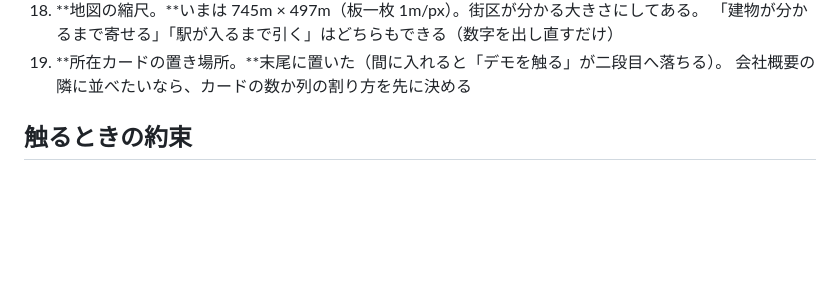
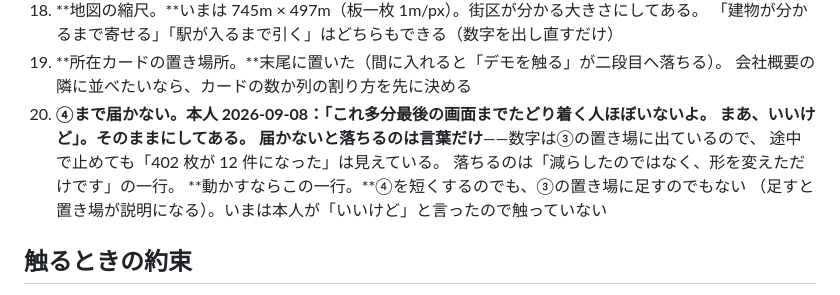
Before and after one commit to SayakaOkamura/site-design, a Markdown page: designs/009-cards/NOTES.md, the part around the change. Drawn GitHub-style; blank space fills up the shorter version.

Commit message:
009: ④まで届かないことを書き留めた（触っていない）
Co-Authored-By: Claude Opus 5 (1M context) <noreply@anthropic.com>

```diff
--- a/designs/009-cards/NOTES.md
+++ b/designs/009-cards/NOTES.md
@@ -2122,6 +2122,13 @@ chat / 5　同じ件 12 枚
     「建物が分かるまで寄せる」「駅が入るまで引く」はどちらもできる（数字を出し直すだけ）
 19. **所在カードの置き場所。**末尾に置いた（間に入れると「デモを触る」が二段目へ落ちる）。
     会社概要の隣に並べたいなら、カードの数か列の割り方を先に決める
+20. **④まで届かない。**本人 2026-09-08：「これ多分最後の画面までたどり着く人ほぼいないよ。
+    まあ、いいけど」。**そのままにしてある。**
+    届かないと落ちるのは**言葉だけ**——数字は③の置き場に出ているので、
+    途中で止めても「402 枚が 12 件になった」は見えている。
+    落ちるのは「減らしたのではなく、形を変えただけです」の一行。
+    **動かすならこの一行。**④を短くするのでも、③の置き場に足すのでもない
+    （足すと置き場が説明になる）。いまは本人が「いいけど」と言ったので触っていない
 
 ## 触るときの約束
 
```
